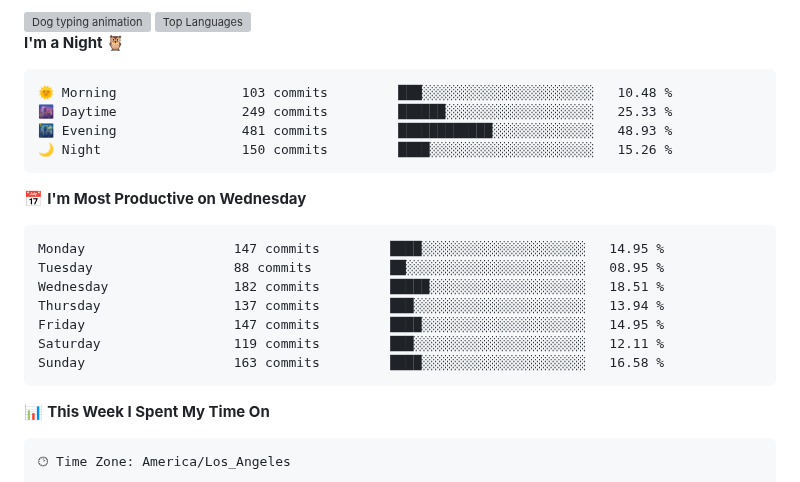
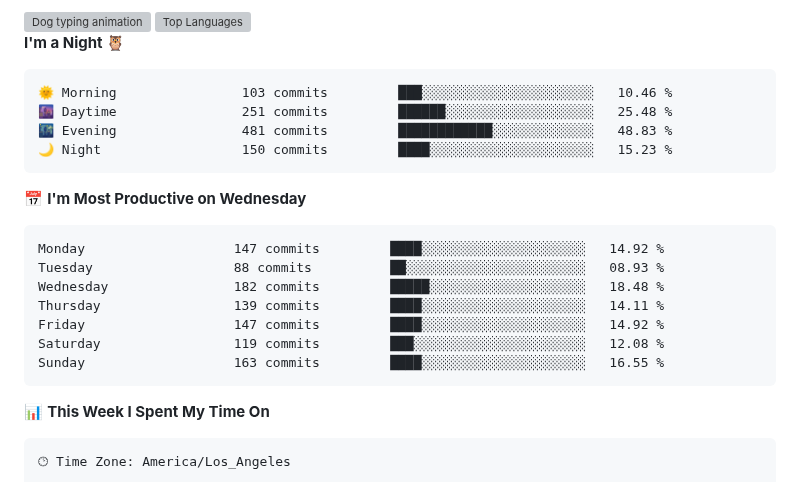
Before and after one commit to vroque19/vroque19, a Markdown page: README.md, the part around one of its changes. Rendered like a GitHub page; grey boxes are pictures that could not be loaded.

Commit message:
Updated with Dev Metrics

````diff
--- a/README.md
+++ b/README.md
@@ -13,21 +13,21 @@
 **I'm a Night 🦉**
 
 ```text
-🌞 Morning                103 commits         ███░░░░░░░░░░░░░░░░░░░░░░   10.48 %
-🌆 Daytime                249 commits         ██████░░░░░░░░░░░░░░░░░░░   25.33 %
-🌃 Evening                481 commits         ████████████░░░░░░░░░░░░░   48.93 %
-🌙 Night                  150 commits         ████░░░░░░░░░░░░░░░░░░░░░   15.26 %
+🌞 Morning                103 commits         ███░░░░░░░░░░░░░░░░░░░░░░   10.46 %
+🌆 Daytime                251 commits         ██████░░░░░░░░░░░░░░░░░░░   25.48 %
+🌃 Evening                481 commits         ████████████░░░░░░░░░░░░░   48.83 %
+🌙 Night                  150 commits         ████░░░░░░░░░░░░░░░░░░░░░   15.23 %
 ```
 📅 **I'm Most Productive on Wednesday**
 
 ```text
-Monday                   147 commits         ████░░░░░░░░░░░░░░░░░░░░░   14.95 %
-Tuesday                  88 commits          ██░░░░░░░░░░░░░░░░░░░░░░░   08.95 %
-Wednesday                182 commits         █████░░░░░░░░░░░░░░░░░░░░   18.51 %
-Thursday                 137 commits         ███░░░░░░░░░░░░░░░░░░░░░░   13.94 %
-Friday                   147 commits         ████░░░░░░░░░░░░░░░░░░░░░   14.95 %
-Saturday                 119 commits         ███░░░░░░░░░░░░░░░░░░░░░░   12.11 %
-Sunday                   163 commits         ████░░░░░░░░░░░░░░░░░░░░░   16.58 %
+Monday                   147 commits         ████░░░░░░░░░░░░░░░░░░░░░   14.92 %
+Tuesday                  88 commits          ██░░░░░░░░░░░░░░░░░░░░░░░   08.93 %
+Wednesday                182 commits         █████░░░░░░░░░░░░░░░░░░░░   18.48 %
+Thursday                 139 commits         ████░░░░░░░░░░░░░░░░░░░░░   14.11 %
+Friday                   147 commits         ████░░░░░░░░░░░░░░░░░░░░░   14.92 %
+Saturday                 119 commits         ███░░░░░░░░░░░░░░░░░░░░░░   12.08 %
+Sunday                   163 commits         ████░░░░░░░░░░░░░░░░░░░░░   16.55 %
 ```
 
 
````
Also changed, not shown: other parts of README.md (+1 -1 lines), assets/bar_graph.png.
